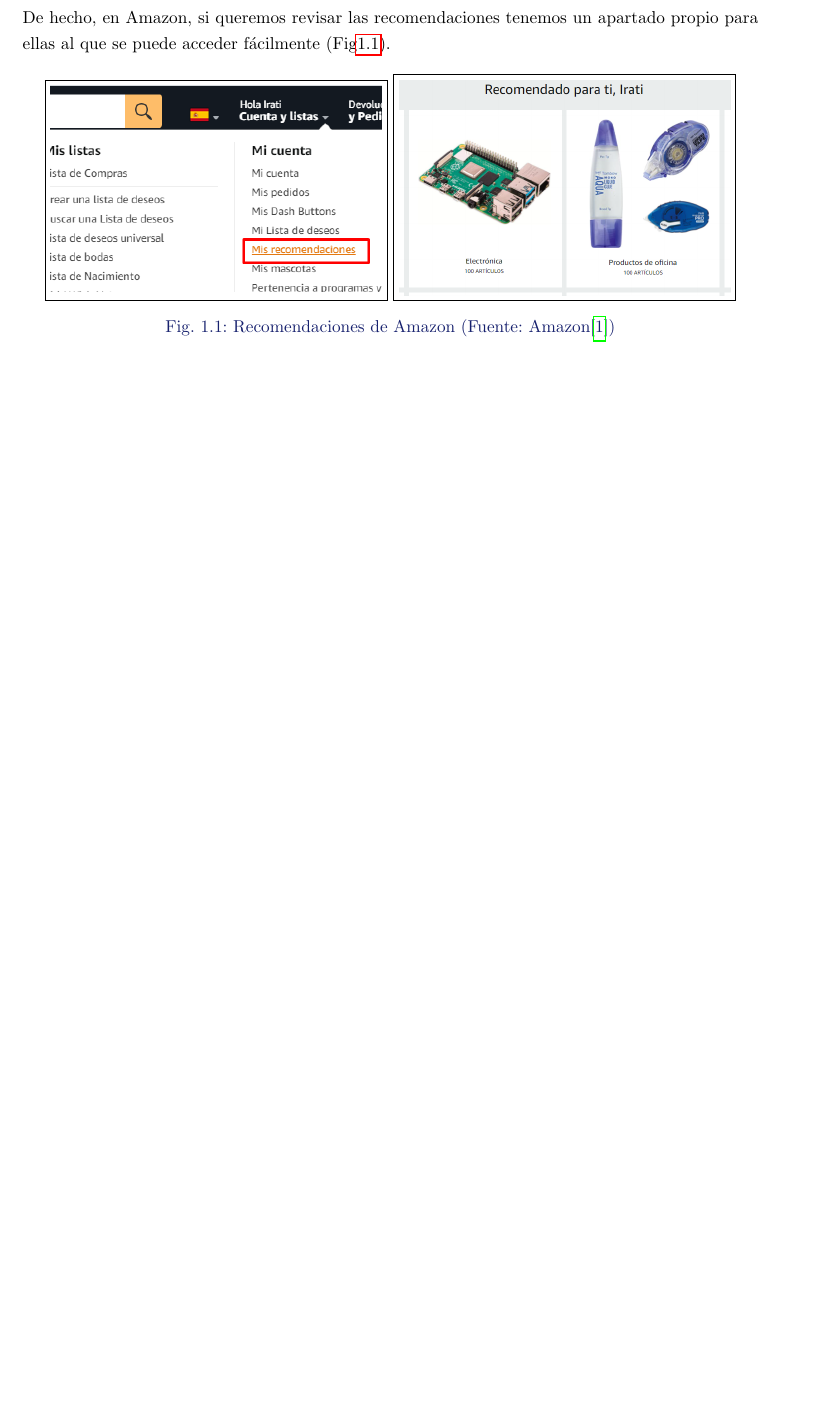
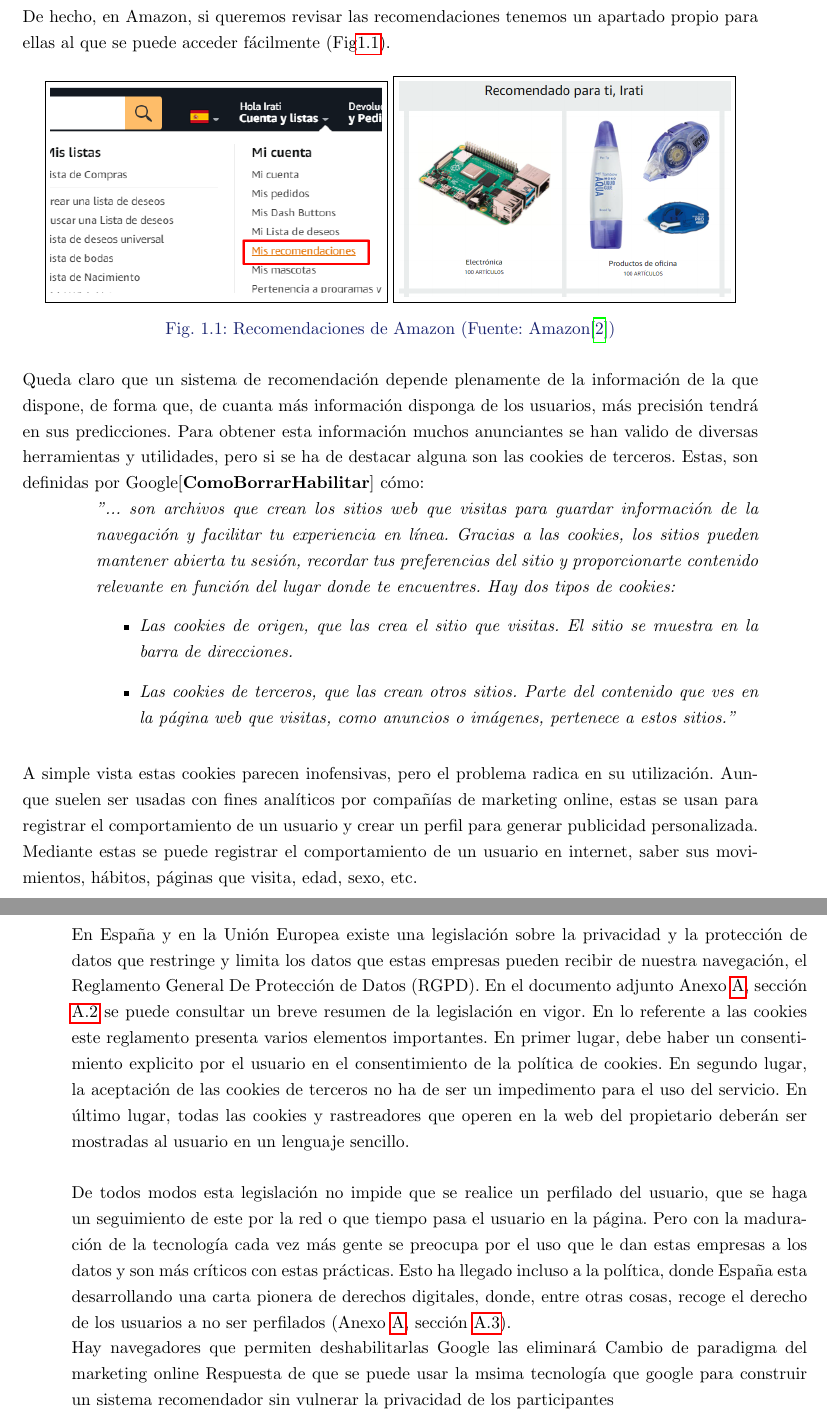
Before and after one commit to Ibaii99/PFG_MEMORIA, a LaTeX book (MAIN.tex, which reads Capitulos/2.AntecedentesJustificacion.tex): part of page 6 of 26 before the commit and two parts of pages 6 and 7 of 28 after it, the two joined at a grey line, cut so that both start at the same text, the shorter picture padded with empty space. Compiled offline with pdfLaTeX.

Commit message:
feat(): making

```diff
--- a/Capitulos/2.AntecedentesJustificacion.tex
+++ b/Capitulos/2.AntecedentesJustificacion.tex
@@ -31,3 +30,27 @@
     \caption{Recomendaciones de Amazon (Fuente: Amazon\autocite{AmazonEsCompra})}
     \label{fig:AmazonRecomendaciones}
 \end{figure}
+\\
+Queda claro que un sistema de recomendación depende plenamente de la información de la que dispone, de forma que, de cuanta más información disponga de los usuarios, más precisión tendrá en sus predicciones. Para obtener esta información muchos anunciantes se han valido de diversas herramientas y utilidades, pero si se ha de destacar alguna son las cookies de terceros. Estas, son definidas por Google\autocite{ComoBorrarHabilitar} cómo:
+\\
+\begin{minipage}[t]{0.2\linewidth}
+\end{minipage}
+\hfill
+\begin{minipage}[t]{0.9\linewidth}
+  \textit{"... son archivos que crean los sitios web que visitas para guardar información de la navegación y facilitar tu experiencia en línea. Gracias a las cookies, los sitios pueden mantener abierta tu sesión, recordar tus preferencias del sitio y proporcionarte contenido relevante en función del lugar donde te encuentres. Hay dos tipos de cookies:
+  \begin{itemize}
+      \item Las cookies de origen, que las crea el sitio que visitas. El sitio se muestra en la barra de direcciones.
+      \item Las cookies de terceros, que las crean otros sitios. Parte del contenido que ves en la página web que visitas, como anuncios o imágenes, pertenece a estos sitios."
+  \end{itemize}}
+\end{minipage}
+\\ \\ \\
+A simple vista estas cookies parecen inofensivas, pero el problema radica en su utilización. Aunque suelen ser usadas con fines analíticos por compañías de marketing online, estas se usan para registrar el comportamiento de un usuario y crear un perfil para generar publicidad personalizada. Mediante estas se puede registrar el comportamiento de un usuario en internet, saber sus movimientos, hábitos, páginas que visita, edad, sexo, etc.
+\\ \\
+En España y en la Unión Europea existe una legislación sobre la privacidad y la protección de datos que restringe y limita los datos que estas empresas pueden recibir de nuestra navegación, el Reglamento General De Protección de Datos (RGPD). En el documento adjunto Anexo \ref{appendix:ProteccionDatos}, sección \ref{appendix:ProteccionDatos_Legislacion} se puede consultar un breve resumen de la legislación en vigor. En lo referente a las cookies este reglamento presenta varios elementos importantes. En primer lugar, debe haber un consentimiento explicito por el usuario en el consentimiento de la política de cookies. En segundo lugar, la aceptación de las cookies de terceros no ha de ser un impedimento para el uso del servicio. En último lugar, todas las cookies y rastreadores que operen en la web del propietario deberán ser mostradas al usuario en un lenguaje sencillo.
+\\ \\
+De todos modos esta legislación no impide que se realice un perfilado del usuario, que se haga un seguimiento de este por la red o que tiempo pasa el usuario en la página. Pero con la maduración de la tecnología cada vez más gente se preocupa por el uso que le dan estas empresas a los datos y son más críticos con estas prácticas. Esto ha llegado incluso a la política, donde España esta desarrollando una carta pionera de derechos digitales, donde, entre otras cosas, recoge el derecho de los usuarios a no ser perfilados (Anexo \ref{appendix:ProteccionDatos}, sección \ref{appendix:ProteccionDatos_Derechos}).
+
+Hay navegadores que permiten deshabilitarlas
+Google las eliminará
+Cambio de paradigma del marketing online
+Respuesta de que se puede usar la msima tecnología que google para construir un sistema recomendador sin vulnerar la privacidad de los participantes
```
Also changed, not shown: Capitulos/2.AntecedentesJustificacion.tex (7 more changed lines).
